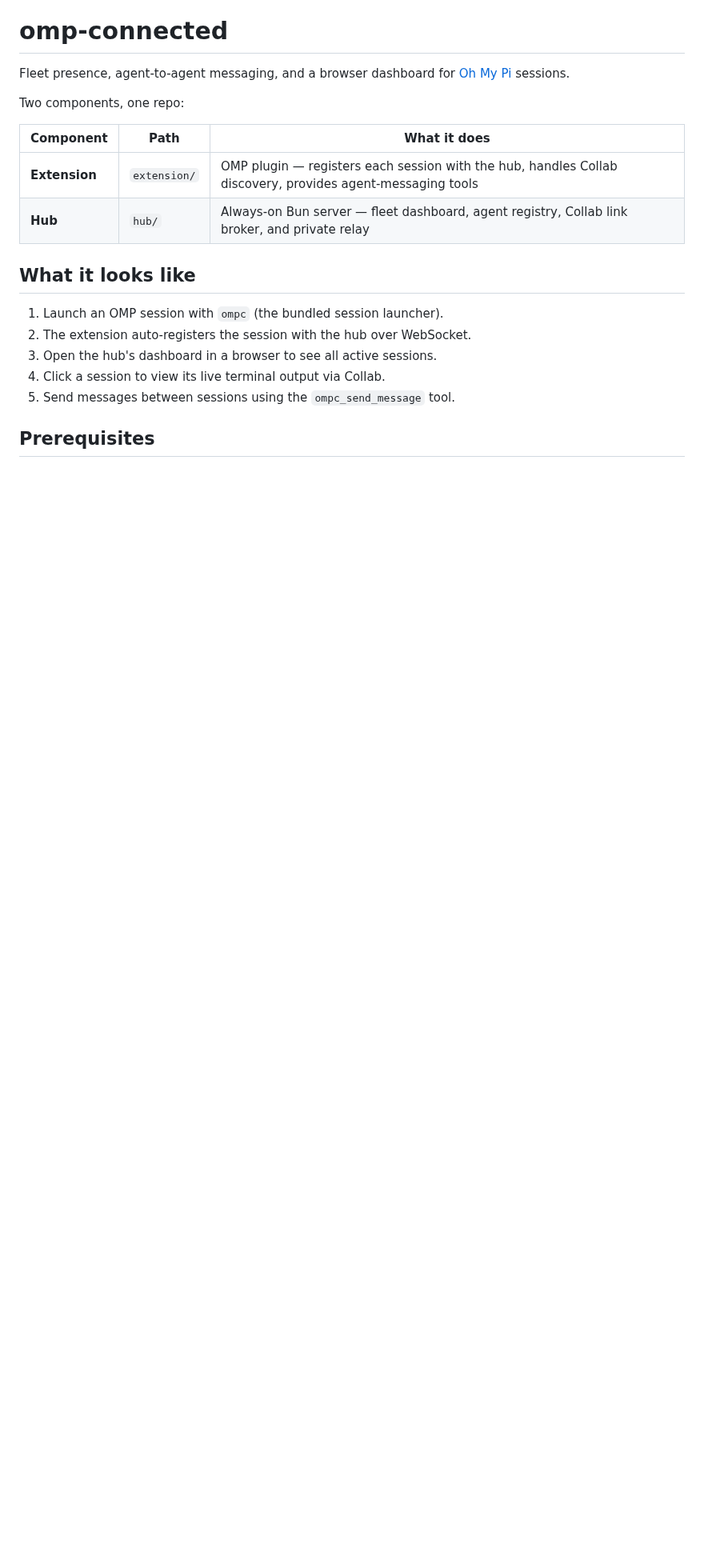
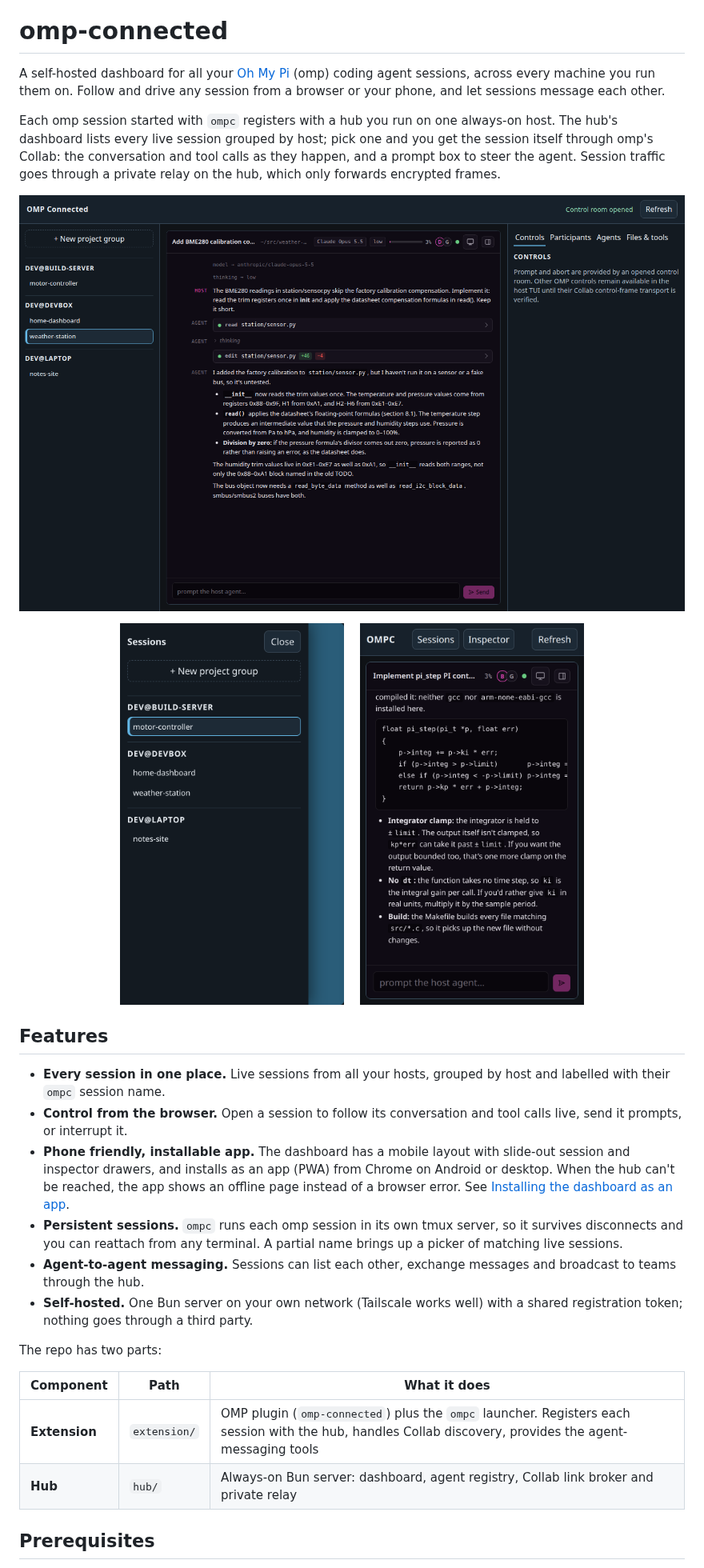
Before and after one commit to andrewleech/omp-connected, a Markdown page: README.md, the part around one of its changes. Shown at 80% size. Rendered like a GitHub page; pictures changed too: docs/screenshots/desktop.png (added), docs/screenshots/mobile-session.png (added), docs/screenshots/mobile-sessions.png (added); blank space fills up the shorter version.

```diff
--- a/README.md
+++ b/README.md
@@ -4,23 +4,33 @@
 
 # omp-connected
 
-Fleet presence, agent-to-agent messaging, and a browser dashboard for
-[Oh My Pi](https://github.com/can1357/oh-my-pi) sessions.
+A self-hosted dashboard for all your [Oh My Pi](https://github.com/can1357/oh-my-pi) (omp) coding agent sessions, across every machine you run them on. Follow and drive any session from a browser or your phone, and let sessions message each other.
 
-Two components, one repo:
+Each omp session started with `ompc` registers with a hub you run on one always-on host. The hub's dashboard lists every live session grouped by host; pick one and you get the session itself through omp's Collab: the conversation and tool calls as they happen, and a prompt box to steer the agent. Session traffic goes through a private relay on the hub, which only forwards encrypted frames.
+
+![Dashboard on desktop: sessions grouped by host, with a live session open](docs/screenshots/desktop.png)
+
+<p align="center">
+  <img src="docs/screenshots/mobile-sessions.png" alt="Dashboard on a phone: the sessions drawer" width="280">
+  &nbsp;&nbsp;
+  <img src="docs/screenshots/mobile-session.png" alt="Dashboard on a phone: a live session" width="280">
+</p>
+
+## Features
+
+- **Every session in one place.** Live sessions from all your hosts, grouped by host and labelled with their `ompc` session name.
+- **Control from the browser.** Open a session to follow its conversation and tool calls live, send it prompts, or interrupt it.
+- **Phone friendly, installable app.** The dashboard has a mobile layout with slide-out session and inspector drawers, and installs as an app (PWA) from Chrome on Android or desktop. When the hub can't be reached, the app shows an offline page instead of a browser error. See [Installing the dashboard as an app](#installing-the-dashboard-as-an-app).
+- **Persistent sessions.** `ompc` runs each omp session in its own tmux server, so it survives disconnects and you can reattach from any terminal. A partial name brings up a picker of matching live sessions.
+- **Agent-to-agent messaging.** Sessions can list each other, exchange messages and broadcast to teams through the hub.
+- **Self-hosted.** One Bun server on your own network (Tailscale works well) with a shared registration token; nothing goes through a third party.
+
+The repo has two parts:
 
 | Component | Path | What it does |
 |---|---|---|
-| **Extension** | `extension/` | OMP plugin — registers each session with the hub, handles Collab discovery, provides agent-messaging tools |
-| **Hub** | `hub/` | Always-on Bun server — fleet dashboard, agent registry, Collab link broker, and private relay |
-
-## What it looks like
-
-1. Launch an OMP session with `ompc` (the bundled session launcher).
-2. The extension auto-registers the session with the hub over WebSocket.
-3. Open the hub's dashboard in a browser to see all active sessions.
-4. Click a session to view its live terminal output via Collab.
-5. Send messages between sessions using the `ompc_send_message` tool.
+| **Extension** | `extension/` | OMP plugin (`omp-connected`) plus the `ompc` launcher. Registers each session with the hub, handles Collab discovery, provides the agent-messaging tools |
+| **Hub** | `hub/` | Always-on Bun server: dashboard, agent registry, Collab link broker and private relay |
 
 ## Prerequisites
 
```
Also changed, not shown: other parts of README.md (+35 -17 lines).
